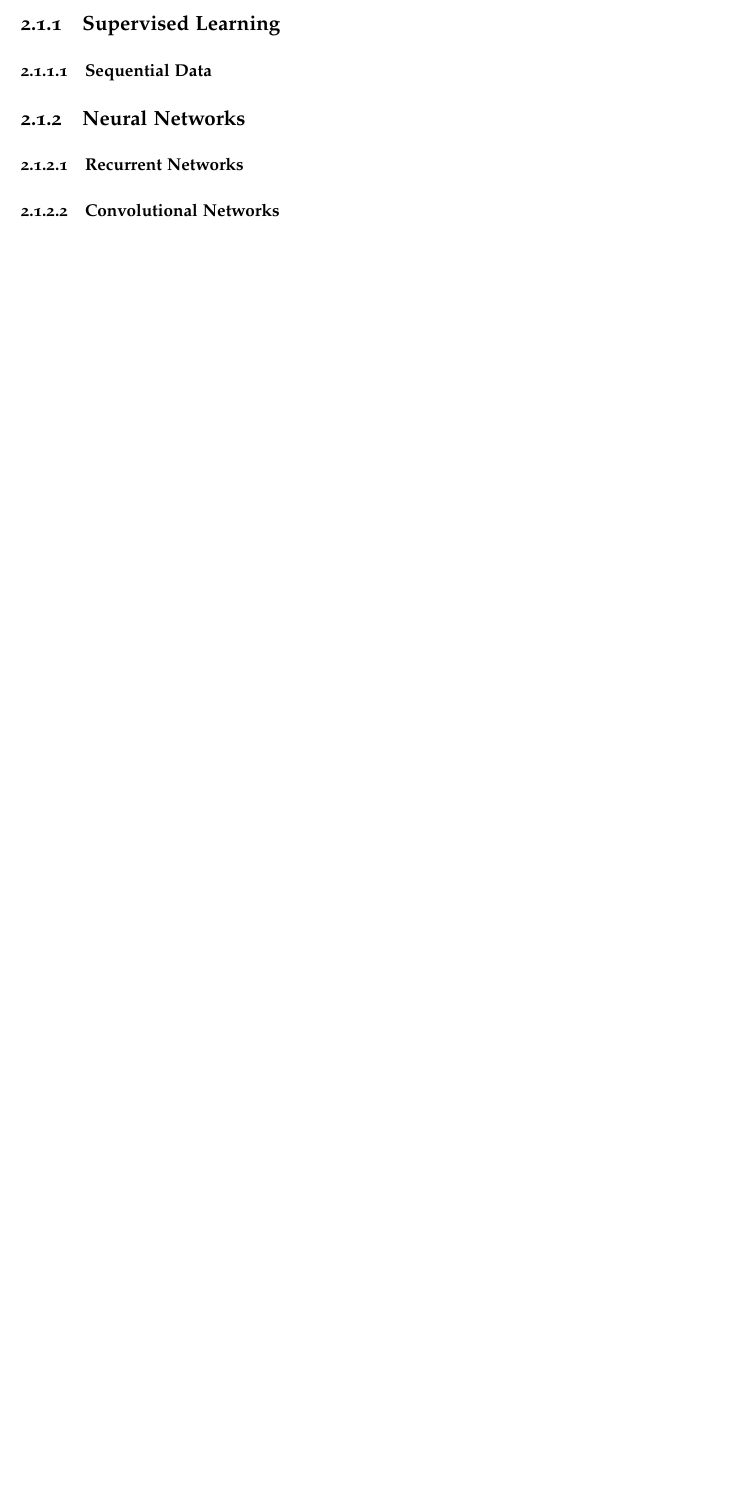
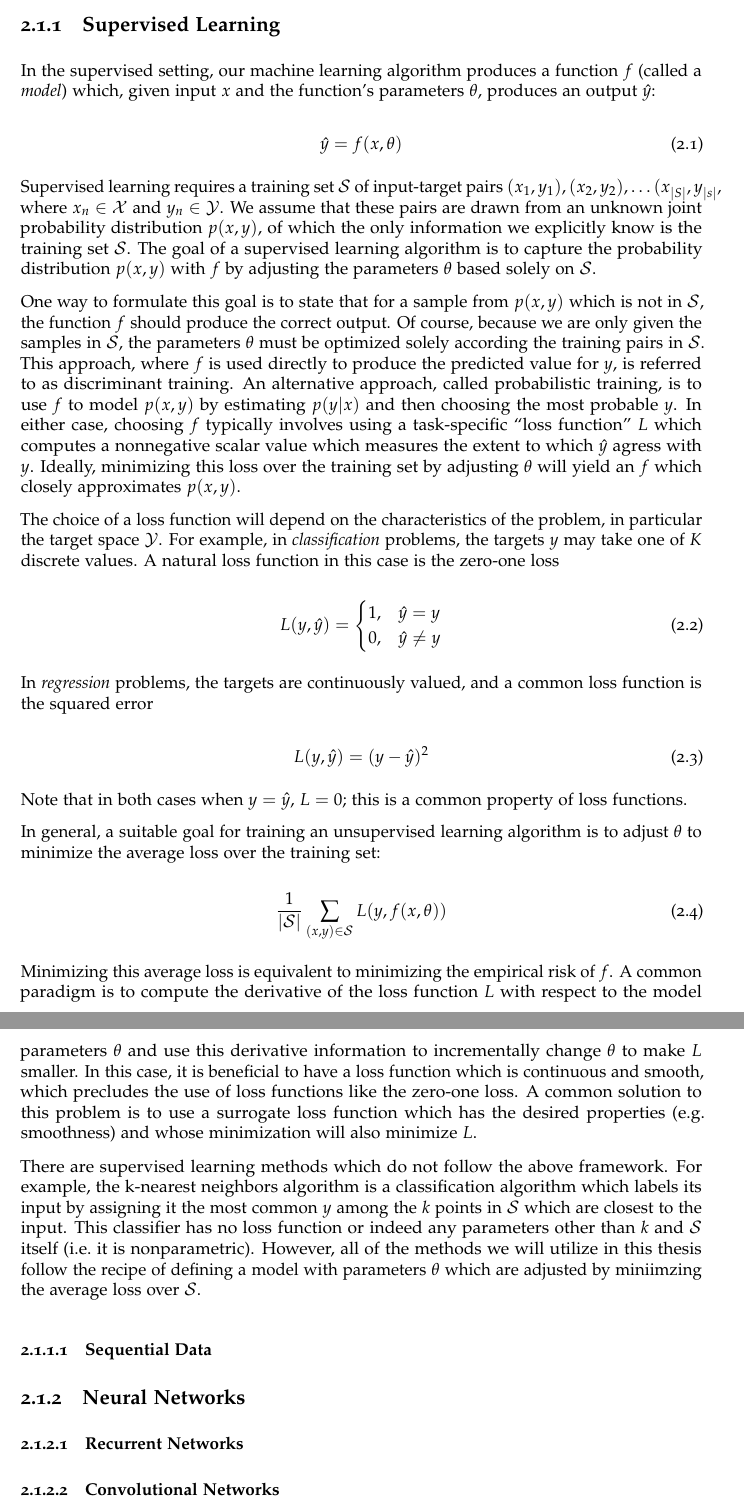
Before and after one commit to craffel/thesis, a LaTeX thesis (thesis.tex, which reads 2_tools.tex): part of page 26 of 41 before the commit and two parts of pages 26 and 27 of 43 after it, the two joined at a grey line, cut so that both start at the same text, the shorter picture padded with empty space. Compiled offline with pdfLaTeX.

Commit message:
Add supervised learning section

```diff
--- a/2_tools.tex
+++ b/2_tools.tex
@@ -19,6 +19,58 @@ Finally, reinforcement learning refers to the broader problem of determining a p
 All of the problems in this thesis fall into the category of supervised learing, so we will not discuss unsupervised or reinforcement learning further.
 
 \subsection{Supervised Learning}
+
+In the supervised setting, our machine learning algorithm produces a function $f$ (called a {\em model}) which, given input $x$ and the function's parameters $\theta$, produces an output $\hat{y}$:
+
+\begin{equation}
+\hat{y} = f(x, \theta)
+\end{equation}
+
+Supervised learning requires a training set $\mathcal{S}$ of input-target pairs $(x_1, y_1), (x_2, y_2), \ldots (x_{|S|}, y_{|s|}$, where $x_n \in \mathcal{X}$ and $y_n \in \mathcal{Y}$.
+We assume that these pairs are drawn from an unknown joint probability distribution $p(x, y)$, of which the only information we explicitly know is the training set $\mathcal{S}$.
+The goal of a supervised learning algorithm is to capture the probability distribution $p(x, y)$ with $f$ by adjusting the parameters $\theta$ based solely on $\mathcal{S}$.
+
+One way to formulate this goal is to state that for a sample from $p(x, y)$ which is not in $\mathcal{S}$, the function $f$ should produce the correct output.
+Of course, because we are only given the samples in $\mathcal{S}$, the parameters $\theta$ must be optimized solely according the training pairs in $\mathcal{S}$.
+This approach, where $f$ is used directly to produce the predicted value for $y$, is referred to as discriminant training.
+An alternative approach, called probabilistic training, is to use $f$ to model $p(x, y)$ by estimating $p(y | x)$ and then choosing the most probable $y$.
+In either case, choosing $f$ typically involves using a task-specific ``loss function'' $L$ which computes a nonnegative scalar value which measures the extent to which $\hat{y}$ agress with $y$.
+Ideally, minimizing this loss over the training set by adjusting $\theta$ will yield an $f$ which closely approximates $p(x, y)$.
+
+The choice of a loss function will depend on the characteristics of the problem, in particular the target space $\mathcal{Y}$.
+For example, in {\em classification} problems, the targets $y$ may take one of $K$ discrete values.
+A natural loss function in this case is the zero-one loss
+
+\begin{equation}
+L(y, \hat{y}) = \begin{cases}
+1,& \hat{y} = y\\
+0,& \hat{y} \ne y
+\end{cases}
+\end{equation}
+
+In {\em regression} problems, the targets are continuously valued, and a common loss function is the squared error
+
+\begin{equation}
+L(y, \hat{y}) = (y - \hat{y})^2
+\end{equation}
+
+Note that in both cases when $y = \hat{y}$, $L = 0$; this is a common property of loss functions.
+
+In general, a suitable goal for training an unsupervised learning algorithm is to adjust $\theta$ to minimize the average loss over the training set:
+
+\begin{equation}
+\frac{1}{|\mathcal{S}|} \sum_{(x, y) \in \mathcal{S}} L(y, f(x, \theta))
+\end{equation}
+
+Minimizing this average loss is equivalent to minimizing the empirical risk of $f$.
+A common paradigm is to compute the derivative of the loss function $L$ with respect to the model parameters $\theta$ and use this derivative information to incrementally change $\theta$ to make $L$ smaller.
+In this case, it is beneficial to have a loss function which is continuous and smooth, which precludes the use of loss functions like the zero-one loss.
+A common solution to this problem is to use a surrogate loss function which has the desired properties (e.g.\ smoothness) and whose minimization will also minimize $L$.
+
+There are supervised learning methods which do not follow the above framework.
+For example, the k-nearest neighbors algorithm is a classification algorithm which labels its input by assigning it the most common $y$ among the $k$ points in $\mathcal{S}$ which are closest to the input.
+This classifier has no loss function or indeed any parameters other than $k$ and $\mathcal{S}$ itself (i.e.\ it is nonparametric).
+However, all of the methods we will utilize in this thesis follow the recipe of defining a model with parameters $\theta$ which are adjusted by miniimzing the average loss over $\mathcal{S}$.
 
 \subsubsection{Sequential Data}
 
```
Also changed, not shown: 2_tools.tex (2 more changed lines).
